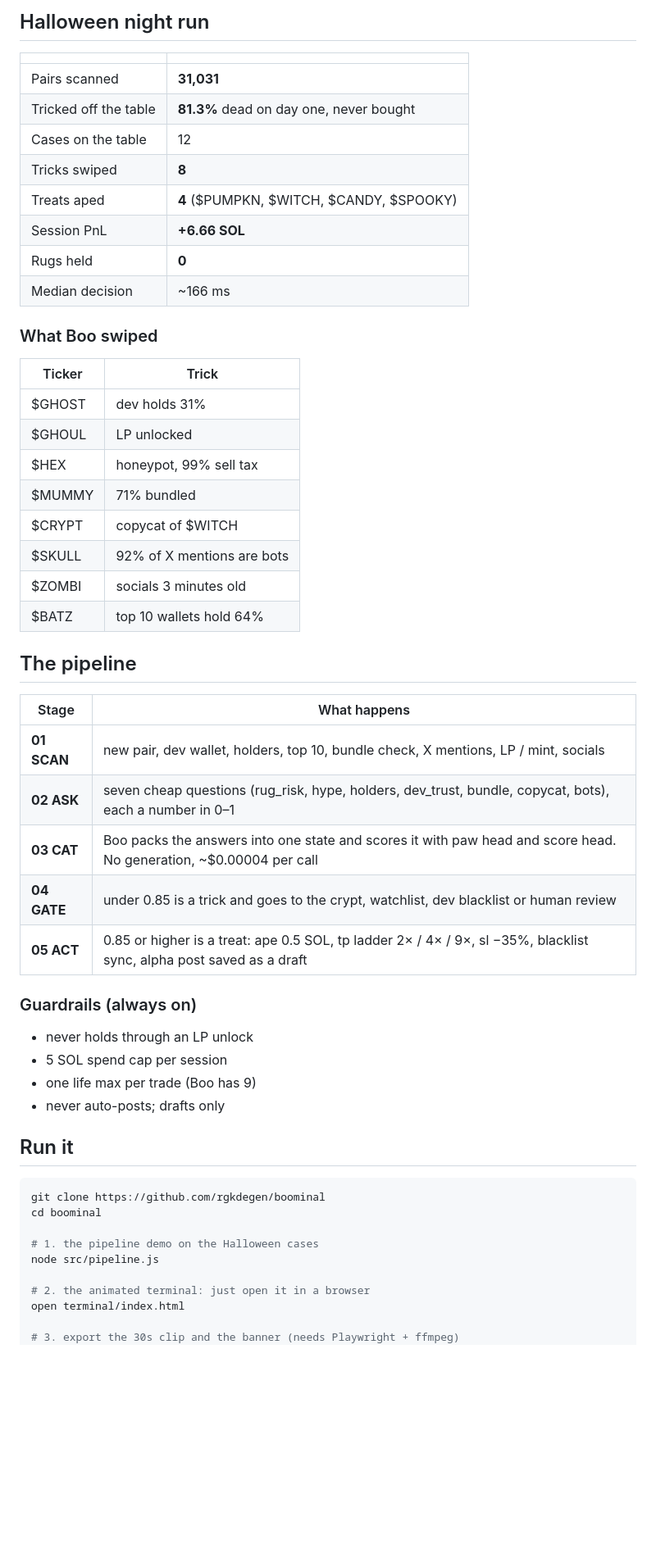
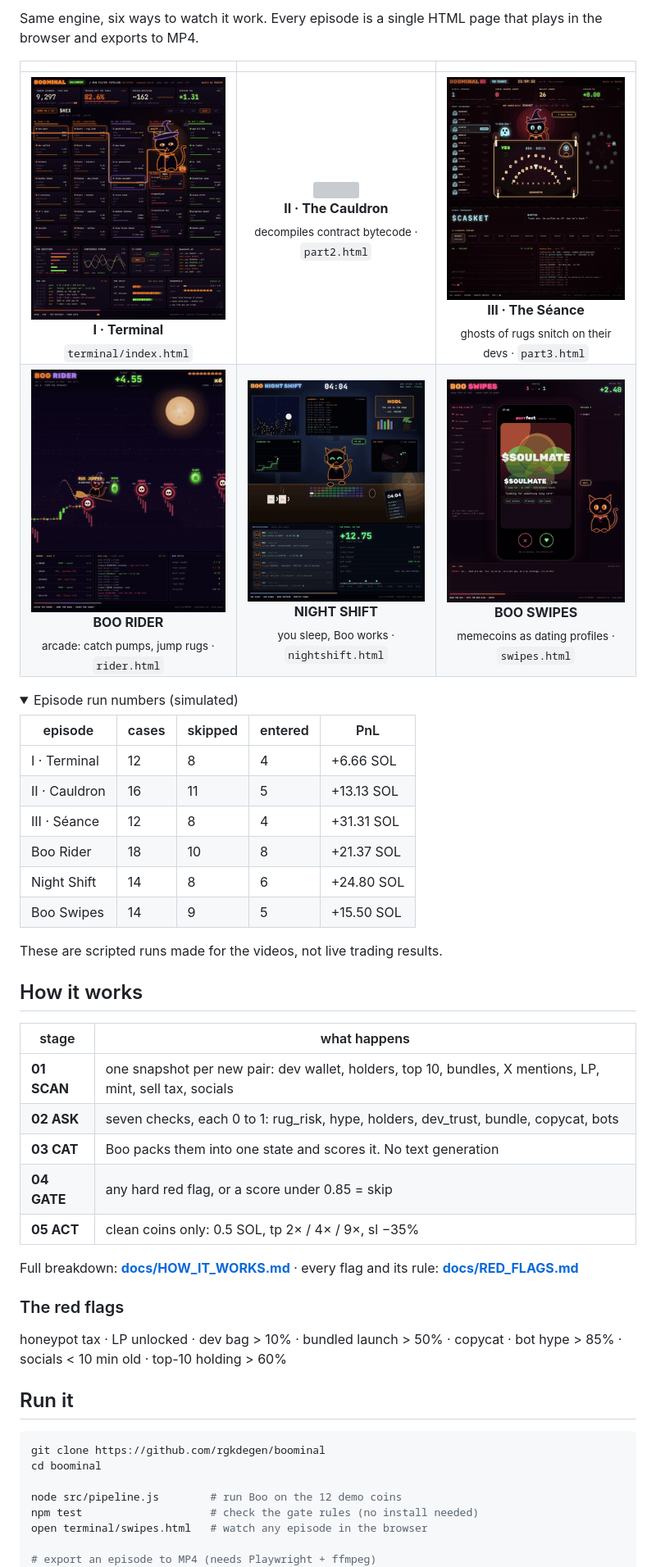
Before and after one commit to rgkdegen/boominal, a Markdown page: README.md, the part around one of its changes. Shown at 82% size. GitHub-like rendering; pictures changed too: assets/episodes/ep1-terminal.gif (added), assets/episodes/ep3-seance.gif (added), assets/episodes/ep4-rider.gif (added); folded sections open; blank space fills up the shorter version; grey boxes are pictures that could not be loaded.

```diff
--- a/README.md
+++ b/README.md
@@ -22,46 +31,40 @@ The LLM reads, Boo decides, the code acts. No text generation happens in the dec
 
-## Halloween night run
+Same engine, six ways to watch it work. Every episode is a single HTML page that plays in the browser and exports to MP4.
 
-| | |
+| | | |
+|:---:|:---:|:---:|
+| <img src="assets/episodes/ep1-terminal.gif" width="240"><br>**I · Terminal**<br><sub>`terminal/index.html`</sub> | <img src="assets/episodes/ep2-cauldron.gif" width="240"><br>**II · The Cauldron**<br><sub>decompiles contract bytecode · `part2.html`</sub> | <img src="assets/episodes/ep3-seance.gif" width="240"><br>**III · The Séance**<br><sub>ghosts of rugs snitch on their devs · `part3.html`</sub> |
+| <img src="assets/episodes/ep4-rider.gif" width="240"><br>**BOO RIDER**<br><sub>arcade: catch pumps, jump rugs · `rider.html`</sub> | <img src="assets/episodes/ep5-night-shift.gif" width="240"><br>**NIGHT SHIFT**<br><sub>you sleep, Boo works · `nightshift.html`</sub> | <img src="assets/episodes/ep6-swipes.gif" width="240"><br>**BOO SWIPES**<br><sub>memecoins as dating profiles · `swipes.html`</sub> |
+
+<details><summary>Episode run numbers (simulated)</summary>
+
+| episode | cases | skipped | entered | PnL |
+|---|---|---|---|---|
+| I · Terminal | 12 | 8 | 4 | +6.66 SOL |
+| II · Cauldron | 16 | 11 | 5 | +13.13 SOL |
+| III · Séance | 12 | 8 | 4 | +31.31 SOL |
+| Boo Rider | 18 | 10 | 8 | +21.37 SOL |
+| Night Shift | 14 | 8 | 6 | +24.80 SOL |
+| Boo Swipes | 14 | 9 | 5 | +15.50 SOL |
+
+These are scripted runs made for the videos, not live trading results.
+</details>
+
+## How it works
+
+| stage | what happens |
 |---|---|
-| Pairs scanned | **31,031** |
-| Tricked off the table | **81.3%** dead on day one, never bought |
-| Cases on the table | 12 |
-| Tricks swiped | **8** |
-| Treats aped | **4** ($PUMPKN, $WITCH, $CANDY, $SPOOKY) |
-| Session PnL | **+6.66 SOL** |
-| Rugs held | **0** |
-| Median decision | ~166 ms |
+| **01 SCAN** | one snapshot per new pair: dev wallet, holders, top 10, bundles, X mentions, LP, mint, sell tax, socials |
+| **02 ASK** | seven checks, each 0 to 1: rug_risk, hype, holders, dev_trust, bundle, copycat, bots |
+| **03 CAT** | Boo packs them into one state and scores it. No text generation |
+| **04 GATE** | any hard red flag, or a score under 0.85 = skip |
+| **05 ACT** | clean coins only: 0.5 SOL, tp 2× / 4× / 9×, sl −35% |
 
-### What Boo swiped
+Full breakdown: **[docs/HOW_IT_WORKS.md](docs/HOW_IT_WORKS.md)** · every flag and its rule: **[docs/RED_FLAGS.md](docs/RED_FLAGS.md)**
 
-| Ticker | Trick |
-|---|---|
-| $GHOST | dev holds 31% |
-| $GHOUL | LP unlocked |
-| $HEX | honeypot, 99% sell tax |
-| $MUMMY | 71% bundled |
-| $CRYPT | copycat of $WITCH |
-| $SKULL | 92% of X mentions are bots |
-| $ZOMBI | socials 3 minutes old |
-| $BATZ | top 10 wallets hold 64% |
+### The red flags
 
-## The pipeline
-
-| Stage | What happens |
-|---|---|
-| **01 SCAN** | new pair, dev wallet, holders, top 10, bundle check, X mentions, LP / mint, socials |
-| **02 ASK** | seven cheap questions (rug_risk, hype, holders, dev_trust, bundle, copycat, bots), each a number in 0–1 |
-| **03 CAT** | Boo packs the answers into one state and scores it with paw head and score head. No generation, ~$0.00004 per call |
-| **04 GATE** | under 0.85 is a trick and goes to the crypt, watchlist, dev blacklist or human review |
-| **05 ACT** | 0.85 or higher is a treat: ape 0.5 SOL, tp ladder 2× / 4× / 9×, sl −35%, blacklist sync, alpha post saved as a draft |
-
-### Guardrails (always on)
-
-- never holds through an LP unlock
-- 5 SOL spend cap per session
-- one life max per trade (Boo has 9)
-- never auto-posts; drafts only
+honeypot tax · LP unlocked · dev bag > 10% · bundled launch > 50% · copycat · bot hype > 85% · socials < 10 min old · top-10 holding > 60%
 
 ## Run it
 
@@ -69,11 +72,9 @@ The LLM reads, Boo decides, the code acts. No text generation happens in the dec
 git clone https://github.com/rgkdegen/boominal
 cd boominal
 
-# 1. the pipeline demo on the Halloween cases
-node src/pipeline.js
+node src/pipeline.js        # run Boo on the 12 demo coins
+npm test                    # check the gate rules (no install needed)
+open terminal/swipes.html   # watch any episode in the browser
 
-# 2. the animated terminal: just open it in a browser
-open terminal/index.html
-
-# 3. export the 30s clip and the banner (needs Playwright + ffmpeg)
+# export an episode to MP4 (needs Playwright + ffmpeg)
 npm i
```
Also changed, not shown: other parts of README.md (+43 -36 lines), CHANGELOG.md (added, +19 -0 lines), docs/HOW_IT_WORKS.md (added, +77 -0 lines), docs/RED_FLAGS.md (added, +32 -0 lines), docs/ROADMAP.md (added, +29 -0 lines), 3 other files.
